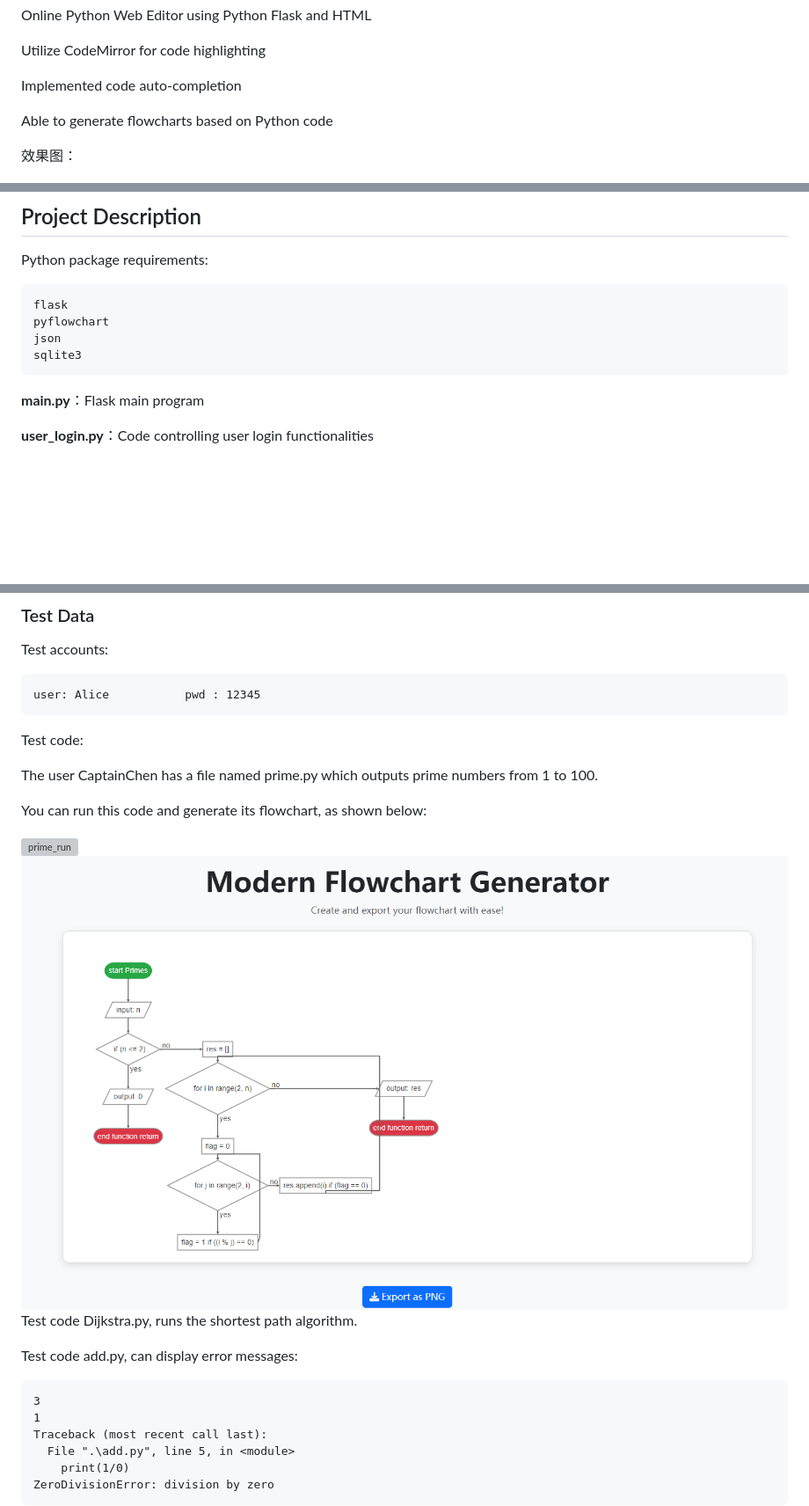
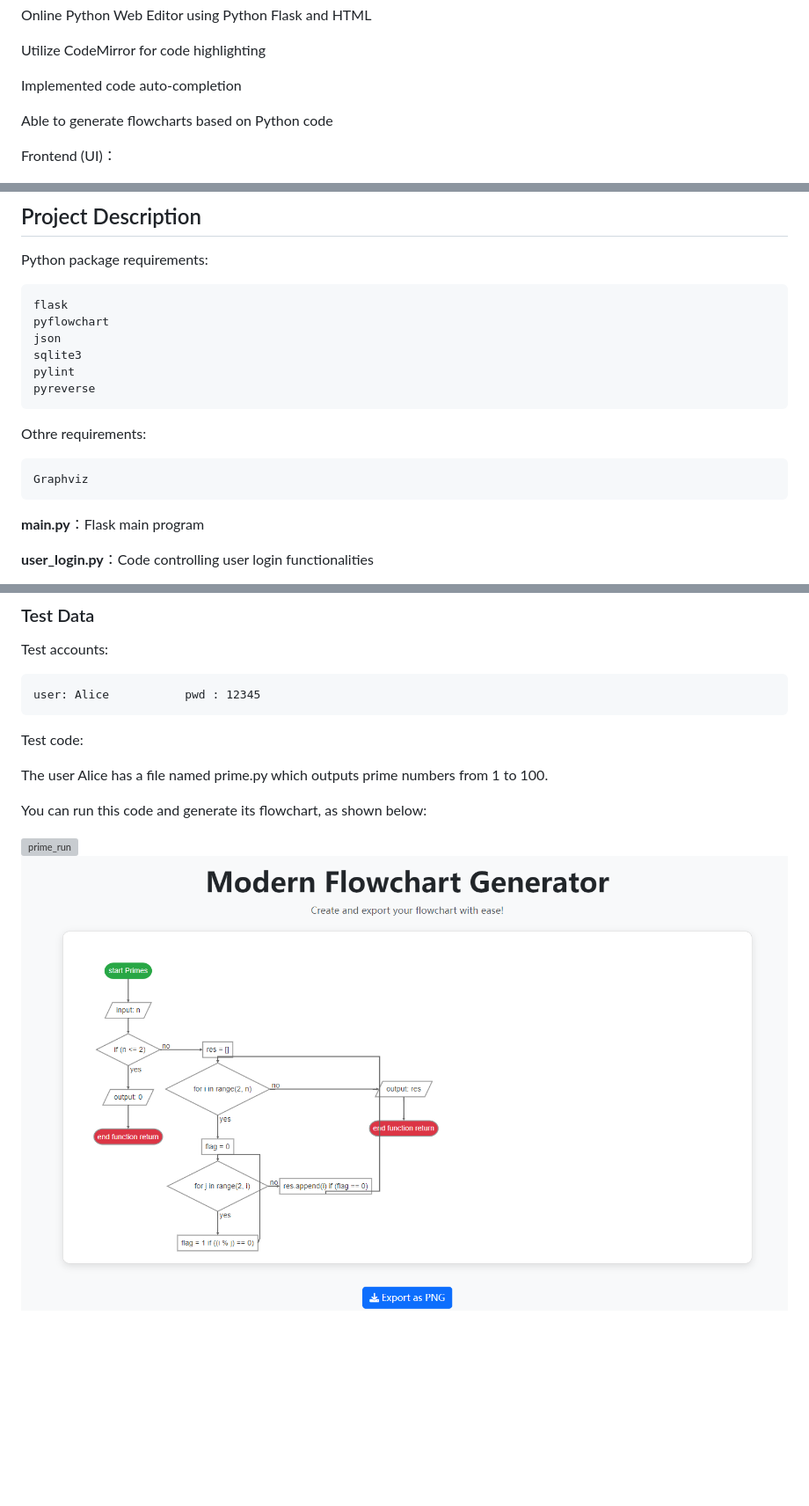
Before and after one commit to zwdconstrucition/cs5351, a Markdown page: README.md, 3 parts joined by grey strips. Shown at 88% size. GitHub-like rendering; blank space fills up the shorter version; grey boxes are pictures that could not be loaded.

````diff
--- a/README.md
+++ b/README.md
@@ -10,7 +10,7 @@ Implemented code auto-completion
 
 Able to generate flowcharts based on Python code
 
-效果图：
+Frontend (UI)：
 
 ![editor](doc/FinalFrontend.png)
 
@@ -50,6 +50,13 @@ flask
 pyflowchart
 json
 sqlite3
+pylint
+pyreverse
+```
+
+Othre requirements:
+```
+Graphviz
 ```
 
 **main.py**：Flask main program
@@ -133,25 +140,10 @@ user: Alice           pwd : 12345
 
 Test code:
 
-The user CaptainChen has a file named prime.py which outputs prime numbers from 1 to 100.
+The user Alice has a file named prime.py which outputs prime numbers from 1 to 100.
 
 You can run this code and generate its flowchart, as shown below:
 
 <img src="doc/prime_run.png" alt="prime_run" style="zoom:40%;" />
 
-  <img src="doc/FinalFlowChart.png" alt="prime_flowchart" style="zoom:80%;" />
-
-
-
-Test code Dijkstra.py, runs the shortest path algorithm.
-
-Test code add.py, can display error messages:
-
-```
-3
-1
-Traceback (most recent call last):
-  File ".\add.py", line 5, in <module>
-    print(1/0)
-ZeroDivisionError: division by zero
-```
+<img src="doc/FinalFlowChart.png" alt="prime_flowchart" style="zoom:80%;" />
````
